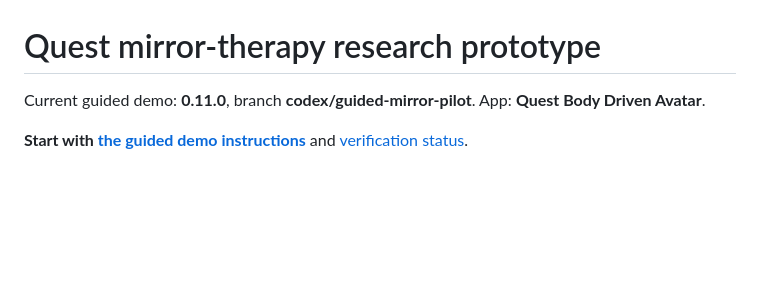
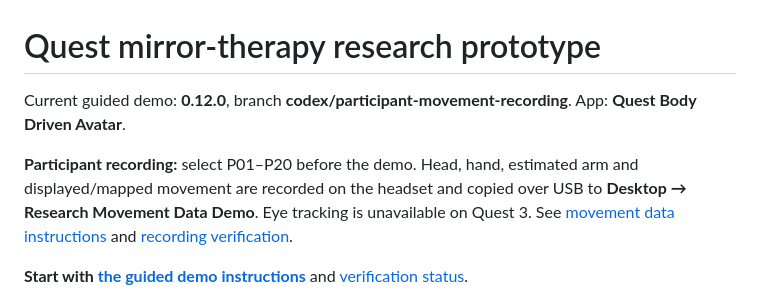
Before and after one commit to ZhalaeDaneshvari/VR-MirrorTherapy-Quest, a Markdown page: README.md, the part around the change. Drawn GitHub-style; blank space fills up the shorter version.

Commit message:
Add verified Desktop USB transfer and movement data documentation

```diff
--- a/README.md
+++ b/README.md
@@ -1,6 +1,8 @@
 # Quest mirror-therapy research prototype
 
-Current guided demo: **0.11.0**, branch **codex/guided-mirror-pilot**. App: **Quest Body Driven Avatar**.
+Current guided demo: **0.12.0**, branch **codex/participant-movement-recording**. App: **Quest Body Driven Avatar**.
+
+**Participant recording:** select P01–P20 before the demo. Head, hand, estimated arm and displayed/mapped movement are recorded on the headset and copied over USB to **Desktop → Research Movement Data Demo**. Eye tracking is unavailable on Quest 3. See [movement data instructions](MOVEMENT_DATA.md) and [recording verification](MOVEMENT_DATA_VERIFICATION.md).
 
 **Start with [the guided demo instructions](GUIDED_DEMO.md)** and [verification status](GUIDED_DEMO_VERIFICATION.md).
 
```
Also changed, not shown: GUIDED_DEMO.md (+2 -0 lines), MOVEMENT_DATA.md (added, +116 -0 lines), MOVEMENT_DATA_VERIFICATION.md (added, +32 -0 lines), Docs/GuidedDemo/Participant.png (added), 5 other files.
